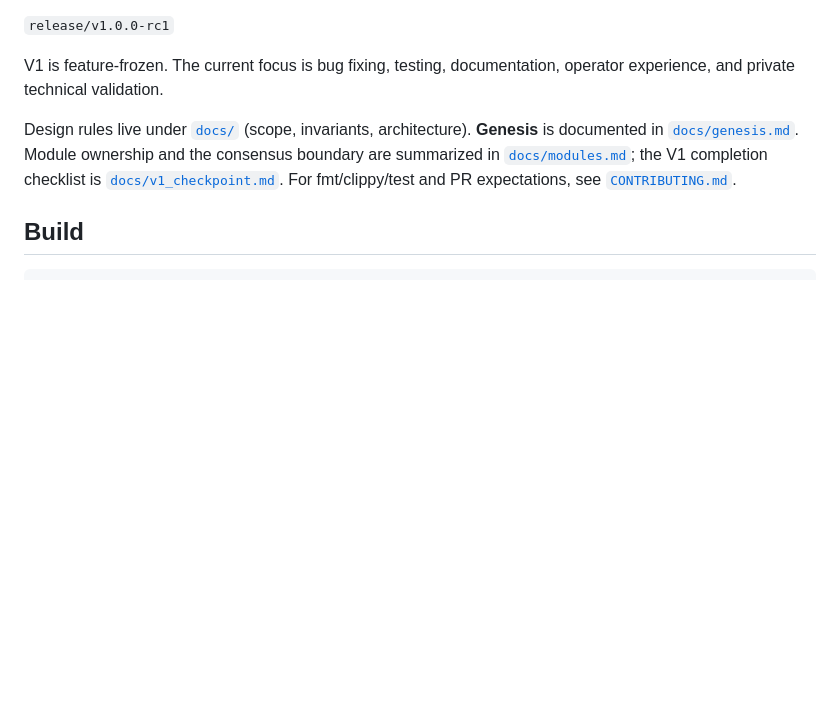
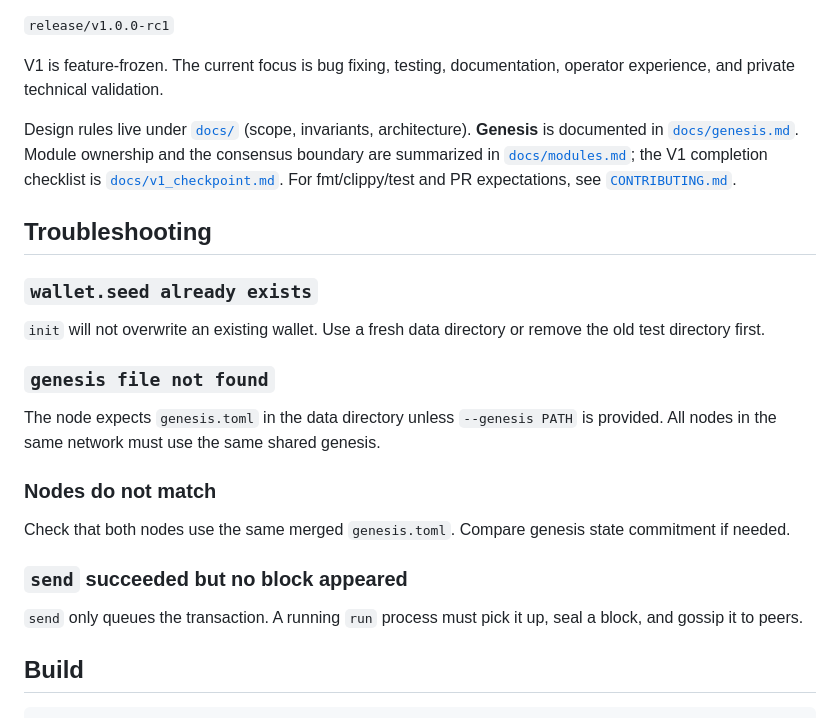
Before and after one commit to ConcerfatePro/trilogicon-core, a Markdown page: README.md, the part around the change. Drawn GitHub-style; blank space fills up the shorter version.

```diff
--- a/README.md
+++ b/README.md
@@ -11,6 +11,20 @@ The current stabilization branch is:
 V1 is feature-frozen. The current focus is bug fixing, testing, documentation, operator experience, and private technical validation.
 
 Design rules live under [`docs/`](docs/) (scope, invariants, architecture). **Genesis** is documented in [`docs/genesis.md`](docs/genesis.md). Module ownership and the consensus boundary are summarized in [`docs/modules.md`](docs/modules.md); the V1 completion checklist is [`docs/v1_checkpoint.md`](docs/v1_checkpoint.md). For fmt/clippy/test and PR expectations, see [`CONTRIBUTING.md`](CONTRIBUTING.md).
+
+## Troubleshooting
+
+### `wallet.seed already exists`
+`init` will not overwrite an existing wallet. Use a fresh data directory or remove the old test directory first.
+
+### `genesis file not found`
+The node expects `genesis.toml` in the data directory unless `--genesis PATH` is provided. All nodes in the same network must use the same shared genesis.
+
+### Nodes do not match
+Check that both nodes use the same merged `genesis.toml`. Compare genesis state commitment if needed.
+
+### `send` succeeded but no block appeared
+`send` only queues the transaction. A running `run` process must pick it up, seal a block, and gossip it to peers.
 
 ## Build
 
```
